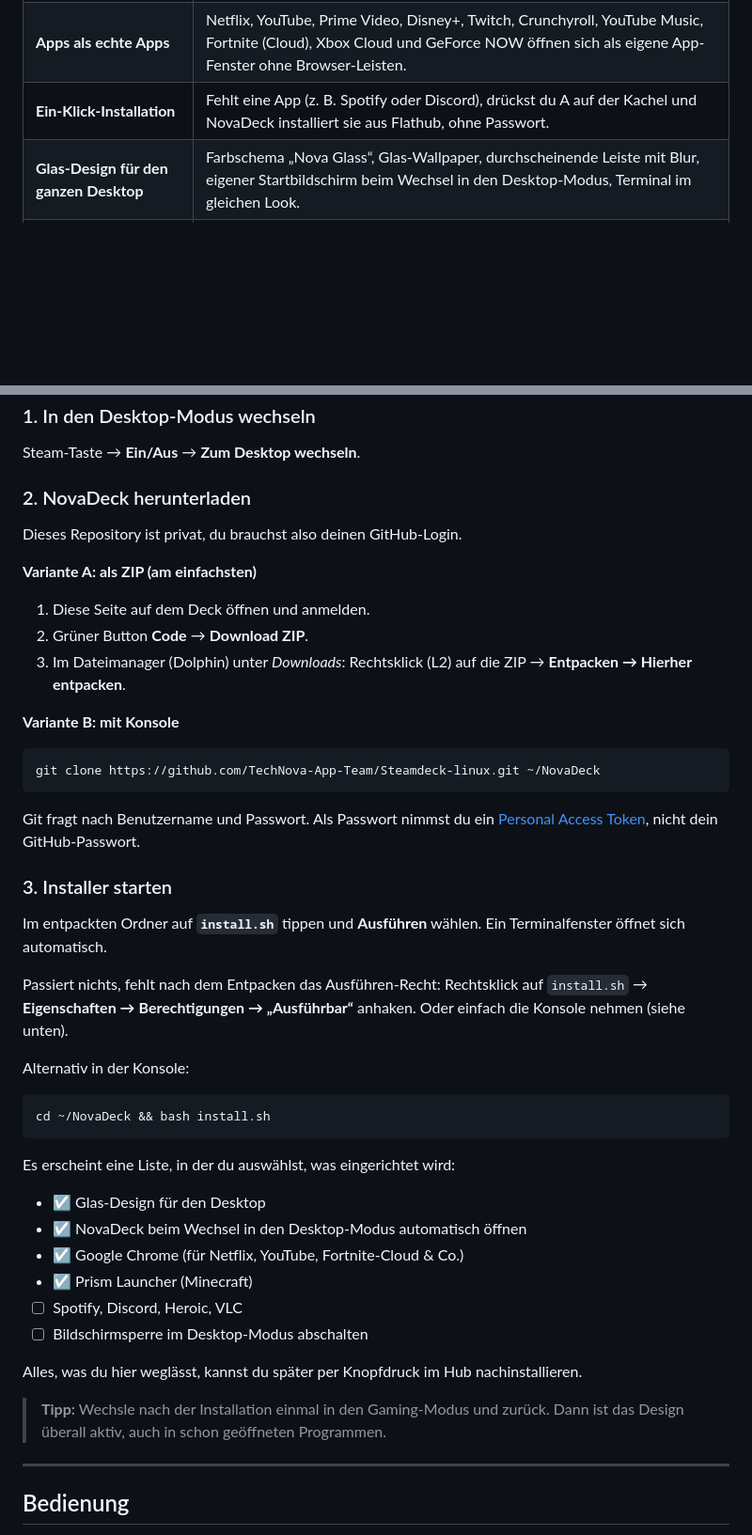
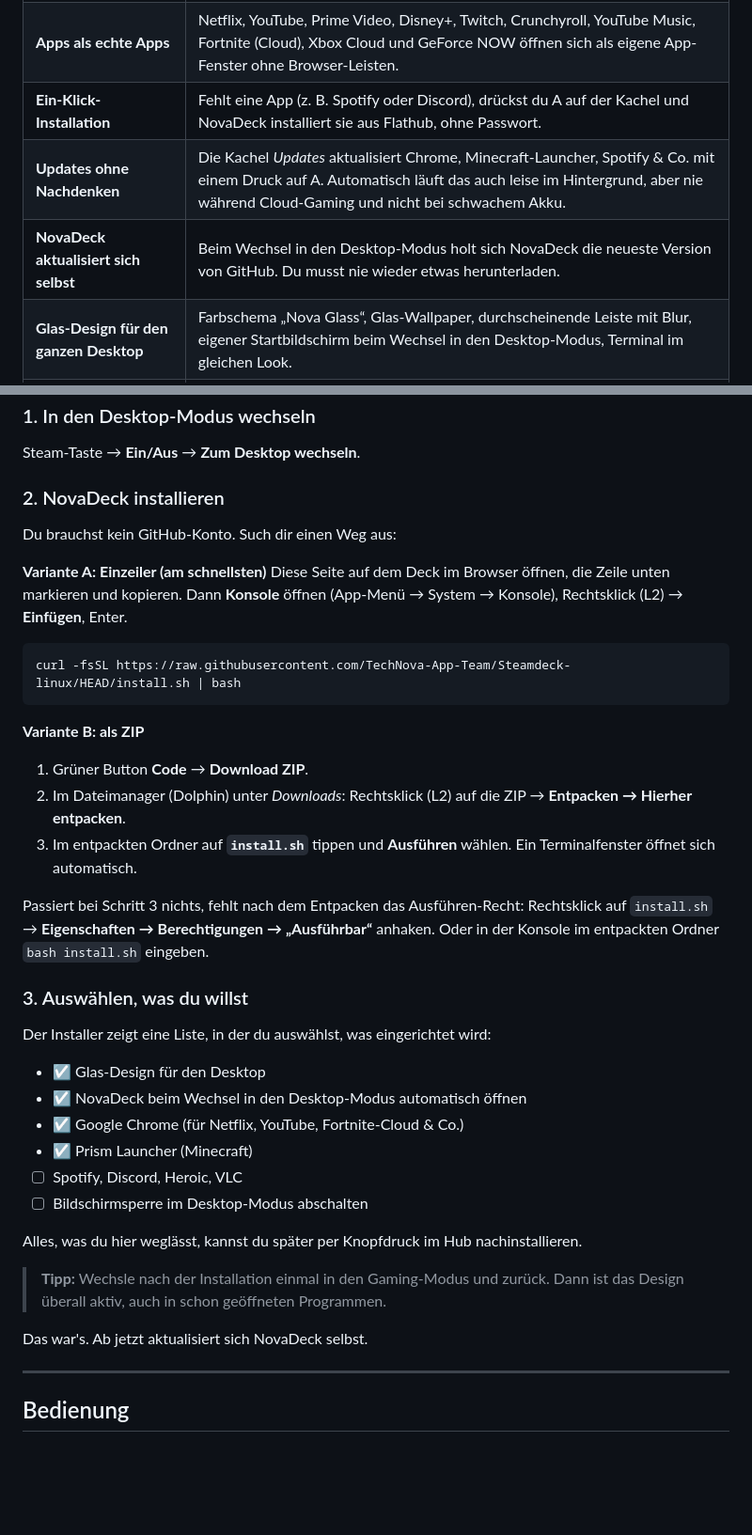
Before and after one commit to TechNova-App-Team/Steamdeck-linux, a Markdown page: README.md, 2 parts joined by grey strips. Shown at 94% size. Rendered like a GitHub page; blank space fills up the shorter version.

````diff
--- a/README.md
+++ b/README.md
@@ -16,6 +16,8 @@ Der **Gaming-Modus (Big Picture) bleibt genau so, wie er ist.**
 | **NovaDeck Hub** | Ein Vollbild-Startbildschirm wie bei einer Konsole. Bedienung mit Steuerkreuz, A und B, per Touchscreen oder Trackpad. Zeigt Uhrzeit, Akku, WLAN, Lautstärke und freien Speicher. |
 | **Apps als echte Apps** | Netflix, YouTube, Prime Video, Disney+, Twitch, Crunchyroll, YouTube Music, Fortnite (Cloud), Xbox Cloud und GeForce NOW öffnen sich als eigene App-Fenster ohne Browser-Leisten. |
 | **Ein-Klick-Installation** | Fehlt eine App (z. B. Spotify oder Discord), drückst du A auf der Kachel und NovaDeck installiert sie aus Flathub, ohne Passwort. |
+| **Updates ohne Nachdenken** | Die Kachel *Updates* aktualisiert Chrome, Minecraft-Launcher, Spotify & Co. mit einem Druck auf A. Automatisch läuft das auch leise im Hintergrund, aber nie während Cloud-Gaming und nicht bei schwachem Akku. |
+| **NovaDeck aktualisiert sich selbst** | Beim Wechsel in den Desktop-Modus holt sich NovaDeck die neueste Version von GitHub. Du musst nie wieder etwas herunterladen. |
 | **Glas-Design für den ganzen Desktop** | Farbschema „Nova Glass“, Glas-Wallpaper, durchscheinende Leiste mit Blur, eigener Startbildschirm beim Wechsel in den Desktop-Modus, Terminal im gleichen Look. |
 | **Aufgeräumte Leiste** | Unten nur noch das Wichtige: NovaDeck, Steam, Browser, Dateien, App Store, Tastatur, Einstellungen. |
 | **Schnellmenü** | Lautstärke, Helligkeit, Speicheranzeige, eigene Kacheln, Ausgeblendetes, Einstellungen. |
@@ -35,31 +37,25 @@ Der **Gaming-Modus (Big Picture) bleibt genau so, wie er ist.**
 ### 1. In den Desktop-Modus wechseln
 Steam-Taste → **Ein/Aus** → **Zum Desktop wechseln**.
 
-### 2. NovaDeck herunterladen
-Dieses Repository ist privat, du brauchst also deinen GitHub-Login.
+### 2. NovaDeck installieren
+Du brauchst kein GitHub-Konto. Such dir einen Weg aus:
 
-**Variante A: als ZIP (am einfachsten)**
-1. Diese Seite auf dem Deck öffnen und anmelden.
-2. Grüner Button **Code** → **Download ZIP**.
-3. Im Dateimanager (Dolphin) unter *Downloads*: Rechtsklick (L2) auf die ZIP → **Entpacken → Hierher entpacken**.
-
-**Variante B: mit Konsole**
+**Variante A: Einzeiler (am schnellsten)**
+Diese Seite auf dem Deck im Browser öffnen, die Zeile unten markieren und kopieren. Dann **Konsole** öffnen (App-Menü → System → Konsole), Rechtsklick (L2) → **Einfügen**, Enter.
 ```bash
-git clone https://github.com/TechNova-App-Team/Steamdeck-linux.git ~/NovaDeck
-```
-Git fragt nach Benutzername und Passwort. Als Passwort nimmst du ein [Personal Access Token](https://github.com/settings/tokens), nicht dein GitHub-Passwort.
-
-### 3. Installer starten
-Im entpackten Ordner auf **`install.sh`** tippen und **Ausführen** wählen. Ein Terminalfenster öffnet sich automatisch.
-
-Passiert nichts, fehlt nach dem Entpacken das Ausführen-Recht: Rechtsklick auf `install.sh` → **Eigenschaften → Berechtigungen → „Ausführbar“** anhaken. Oder einfach die Konsole nehmen (siehe unten).
-
-Alternativ in der Konsole:
-```bash
-cd ~/NovaDeck && bash install.sh
+curl -fsSL https://raw.githubusercontent.com/TechNova-App-Team/Steamdeck-linux/HEAD/install.sh | bash
 ```
 
-Es erscheint eine Liste, in der du auswählst, was eingerichtet wird:
+**Variante B: als ZIP**
+1. Grüner Button **Code** → **Download ZIP**.
+2. Im Dateimanager (Dolphin) unter *Downloads*: Rechtsklick (L2) auf die ZIP → **Entpacken → Hierher entpacken**.
+3. Im entpackten Ordner auf **`install.sh`** tippen und **Ausführen** wählen. Ein Terminalfenster öffnet sich automatisch.
+
+Passiert bei Schritt 3 nichts, fehlt nach dem Entpacken das Ausführen-Recht: Rechtsklick auf `install.sh` → **Eigenschaften → Berechtigungen → „Ausführbar“** anhaken. Oder in der Konsole im entpackten Ordner `bash install.sh` eingeben.
+
+### 3. Auswählen, was du willst
+
+Der Installer zeigt eine Liste, in der du auswählst, was eingerichtet wird:
 
 - ☑ Glas-Design für den Desktop
 - ☑ NovaDeck beim Wechsel in den Desktop-Modus automatisch öffnen
@@ -71,6 +67,8 @@ Es erscheint eine Liste, in der du auswählst, was eingerichtet wird:
 Alles, was du hier weglässt, kannst du später per Knopfdruck im Hub nachinstallieren.
 
 > **Tipp:** Wechsle nach der Installation einmal in den Gaming-Modus und zurück. Dann ist das Design überall aktiv, auch in schon geöffneten Programmen.
+
+Das war's. Ab jetzt aktualisiert sich NovaDeck selbst.
 
 ---
 
````
Also changed, not shown: other parts of README.md (+12 -0 lines), docs/screenshots/updates.jpg (added), 12 other files.
